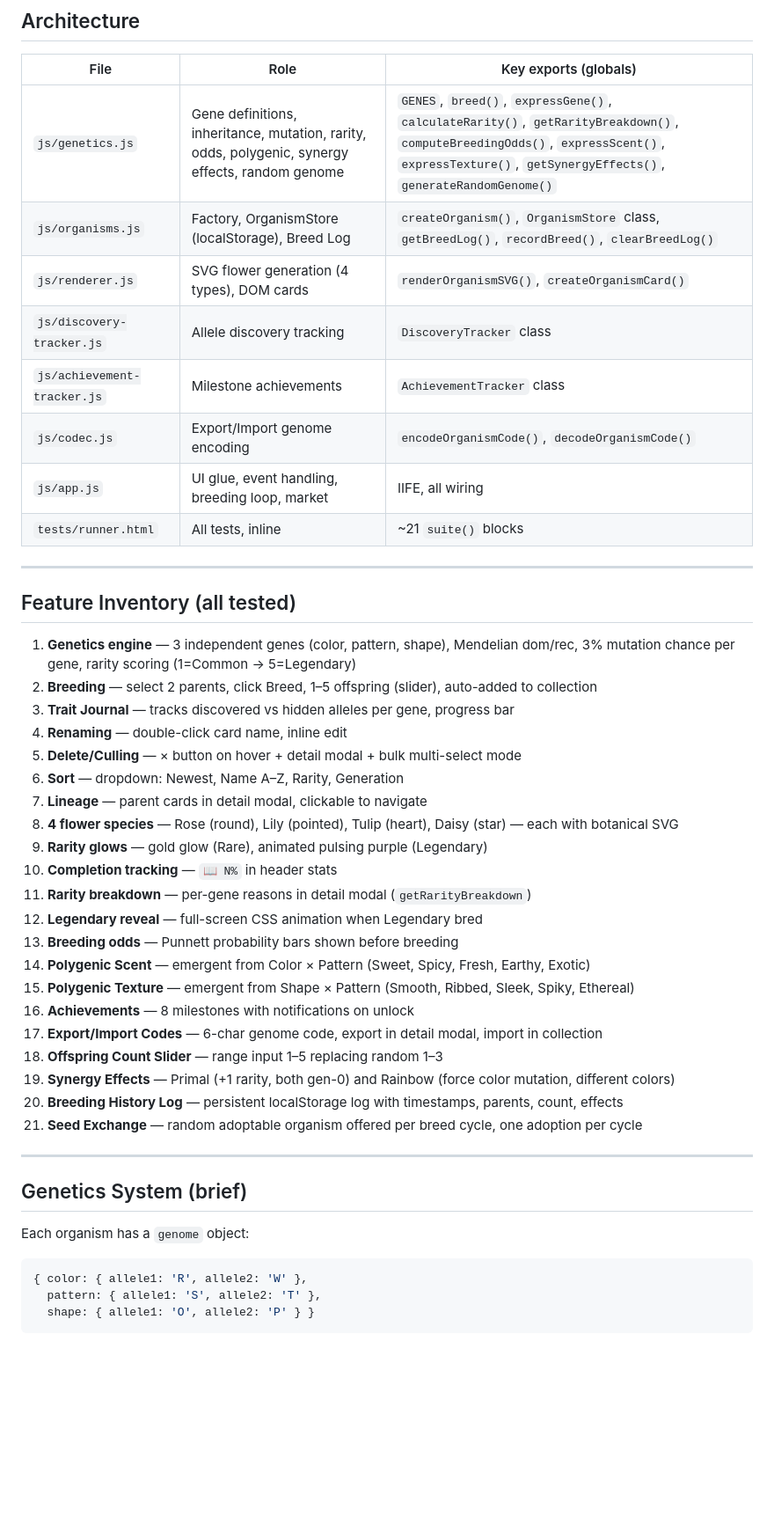
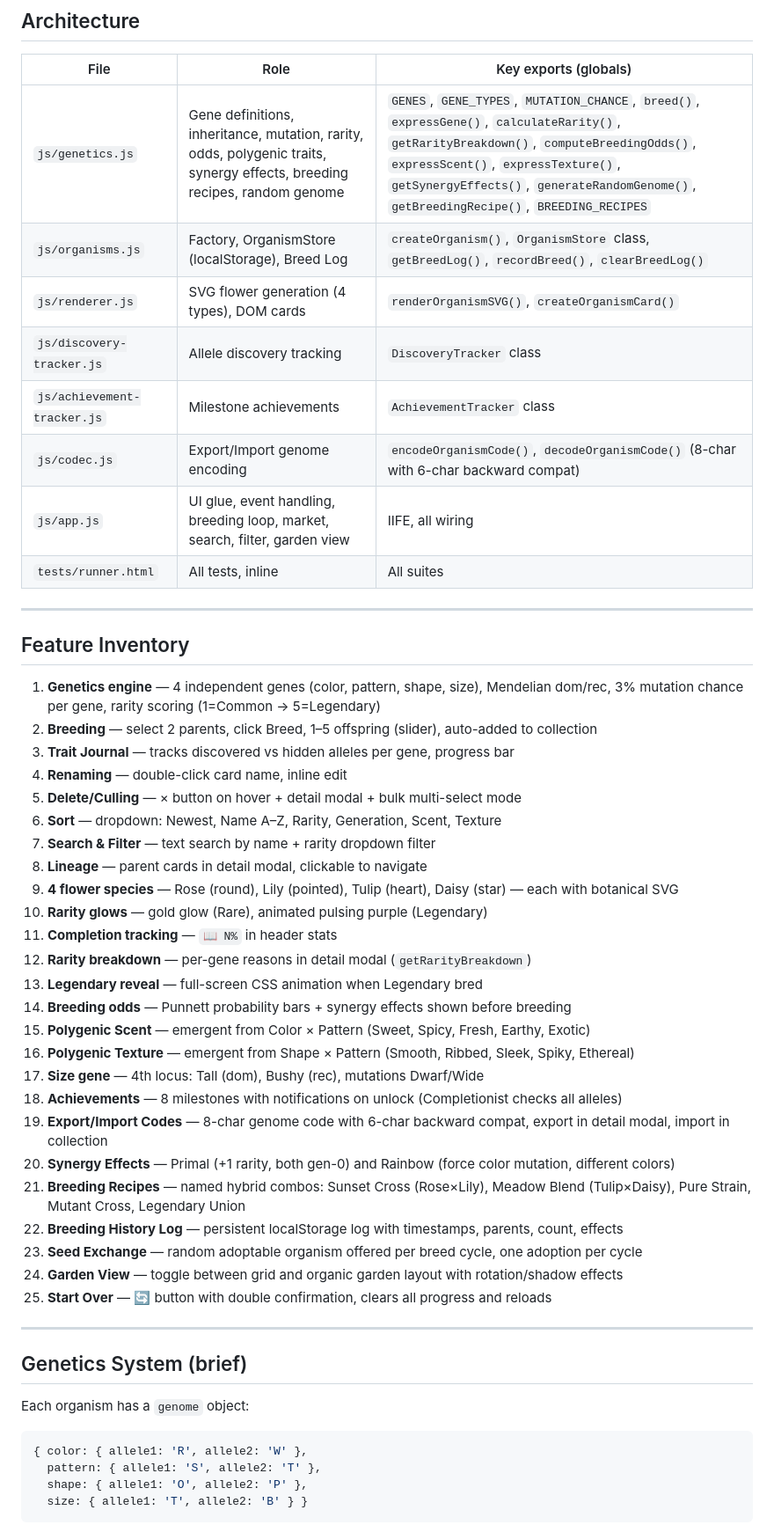
Before and after one commit to iamjawa/genesys, a Markdown page: handoff.md, the part around one of its changes. Shown at 88% size. Drawn GitHub-style; blank space fills up the shorter version.

Commit message:
docs: update handoff with all 8 new features from session 2

````diff
--- a/handoff.md
+++ b/handoff.md
@@ -46,40 +53,44 @@ e786b1f  TDD infra + Trait Journal + genetics tests
 
 | File | Role | Key exports (globals) |
 |---|---|---|
-| `js/genetics.js` | Gene definitions, inheritance, mutation, rarity, odds, polygenic, synergy effects, random genome | `GENES`, `breed()`, `expressGene()`, `calculateRarity()`, `getRarityBreakdown()`, `computeBreedingOdds()`, `expressScent()`, `expressTexture()`, `getSynergyEffects()`, `generateRandomGenome()` |
+| `js/genetics.js` | Gene definitions, inheritance, mutation, rarity, odds, polygenic traits, synergy effects, breeding recipes, random genome | `GENES`, `GENE_TYPES`, `MUTATION_CHANCE`, `breed()`, `expressGene()`, `calculateRarity()`, `getRarityBreakdown()`, `computeBreedingOdds()`, `expressScent()`, `expressTexture()`, `getSynergyEffects()`, `generateRandomGenome()`, `getBreedingRecipe()`, `BREEDING_RECIPES` |
 | `js/organisms.js` | Factory, OrganismStore (localStorage), Breed Log | `createOrganism()`, `OrganismStore` class, `getBreedLog()`, `recordBreed()`, `clearBreedLog()` |
 | `js/renderer.js` | SVG flower generation (4 types), DOM cards | `renderOrganismSVG()`, `createOrganismCard()` |
 | `js/discovery-tracker.js` | Allele discovery tracking | `DiscoveryTracker` class |
 | `js/achievement-tracker.js` | Milestone achievements | `AchievementTracker` class |
-| `js/codec.js` | Export/Import genome encoding | `encodeOrganismCode()`, `decodeOrganismCode()` |
-| `js/app.js` | UI glue, event handling, breeding loop, market | IIFE, all wiring |
-| `tests/runner.html` | All tests, inline | ~21 `suite()` blocks |
+| `js/codec.js` | Export/Import genome encoding | `encodeOrganismCode()`, `decodeOrganismCode()` (8-char with 6-char backward compat) |
+| `js/app.js` | UI glue, event handling, breeding loop, market, search, filter, garden view | IIFE, all wiring |
+| `tests/runner.html` | All tests, inline | All suites |
 
 ---
 
-## Feature Inventory (all tested)
+## Feature Inventory
 
-1. **Genetics engine** — 3 independent genes (color, pattern, shape), Mendelian dom/rec, 3% mutation chance per gene, rarity scoring (1=Common → 5=Legendary)
+1. **Genetics engine** — 4 independent genes (color, pattern, shape, size), Mendelian dom/rec, 3% mutation chance per gene, rarity scoring (1=Common → 5=Legendary)
 2. **Breeding** — select 2 parents, click Breed, 1–5 offspring (slider), auto-added to collection
 3. **Trait Journal** — tracks discovered vs hidden alleles per gene, progress bar
 4. **Renaming** — double-click card name, inline edit
 5. **Delete/Culling** — × button on hover + detail modal + bulk multi-select mode
-6. **Sort** — dropdown: Newest, Name A–Z, Rarity, Generation
-7. **Lineage** — parent cards in detail modal, clickable to navigate
-8. **4 flower species** — Rose (round), Lily (pointed), Tulip (heart), Daisy (star) — each with botanical SVG
-9. **Rarity glows** — gold glow (Rare), animated pulsing purple (Legendary)
-10. **Completion tracking** — `📖 N%` in header stats
-11. **Rarity breakdown** — per-gene reasons in detail modal (`getRarityBreakdown`)
-12. **Legendary reveal** — full-screen CSS animation when Legendary bred
-13. **Breeding odds** — Punnett probability bars shown before breeding
-14. **Polygenic Scent** — emergent from Color × Pattern (Sweet, Spicy, Fresh, Earthy, Exotic)
-15. **Polygenic Texture** — emergent from Shape × Pattern (Smooth, Ribbed, Sleek, Spiky, Ethereal)
-16. **Achievements** — 8 milestones with notifications on unlock
-17. **Export/Import Codes** — 6-char genome code, export in detail modal, import in collection
-18. **Offspring Count Slider** — range input 1–5 replacing random 1–3
-19. **Synergy Effects** — Primal (+1 rarity, both gen-0) and Rainbow (force color mutation, different colors)
-20. **Breeding History Log** — persistent localStorage log with timestamps, parents, count, effects
-21. **Seed Exchange** — random adoptable organism offered per breed cycle, one adoption per cycle
+6. **Sort** — dropdown: Newest, Name A–Z, Rarity, Generation, Scent, Texture
+7. **Search & Filter** — text search by name + rarity dropdown filter
+8. **Lineage** — parent cards in detail modal, clickable to navigate
+9. **4 flower species** — Rose (round), Lily (pointed), Tulip (heart), Daisy (star) — each with botanical SVG
+10. **Rarity glows** — gold glow (Rare), animated pulsing purple (Legendary)
+11. **Completion tracking** — `📖 N%` in header stats
+12. **Rarity breakdown** — per-gene reasons in detail modal (`getRarityBreakdown`)
+13. **Legendary reveal** — full-screen CSS animation when Legendary bred
+14. **Breeding odds** — Punnett probability bars + synergy effects shown before breeding
+15. **Polygenic Scent** — emergent from Color × Pattern (Sweet, Spicy, Fresh, Earthy, Exotic)
+16. **Polygenic Texture** — emergent from Shape × Pattern (Smooth, Ribbed, Sleek, Spiky, Ethereal)
+17. **Size gene** — 4th locus: Tall (dom), Bushy (rec), mutations Dwarf/Wide
+18. **Achievements** — 8 milestones with notifications on unlock (Completionist checks all alleles)
+19. **Export/Import Codes** — 8-char genome code with 6-char backward compat, export in detail modal, import in collection
+20. **Synergy Effects** — Primal (+1 rarity, both gen-0) and Rainbow (force color mutation, different colors)
+21. **Breeding Recipes** — named hybrid combos: Sunset Cross (Rose×Lily), Meadow Blend (Tulip×Daisy), Pure Strain, Mutant Cross, Legendary Union
+22. **Breeding History Log** — persistent localStorage log with timestamps, parents, count, effects
+23. **Seed Exchange** — random adoptable organism offered per breed cycle, one adoption per cycle
+24. **Garden View** — toggle between grid and organic garden layout with rotation/shadow effects
+25. **Start Over** — 🔄 button with double confirmation, clears all progress and reloads
 
 ---
 
@@ -89,6 +100,7 @@ Each organism has a `genome` object:
 ```js
 { color: { allele1: 'R', allele2: 'W' },
   pattern: { allele1: 'S', allele2: 'T' },
-  shape: { allele1: 'O', allele2: 'P' } }
+  shape: { allele1: 'O', allele2: 'P' },
+  size: { allele1: 'T', allele2: 'B' } }
 ```
 
````
Also changed, not shown: other parts of handoff.md (+28 -21 lines).
